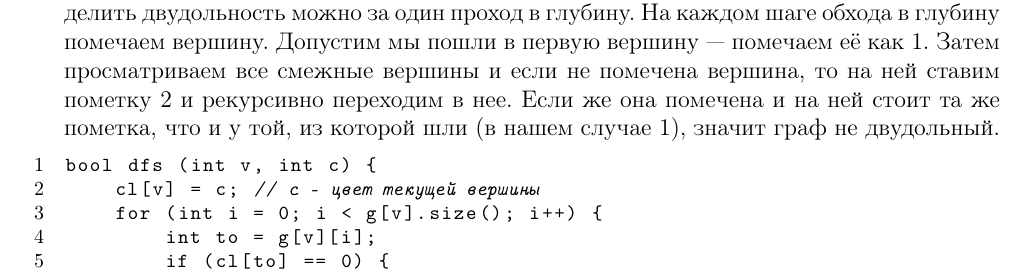
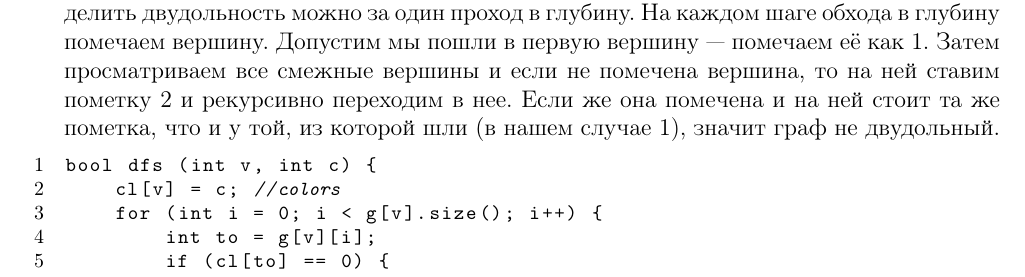
Before and after one commit to NOOBS-DevTeam/acmtips, a LaTeX book (document.tex, which reads tex/02_graph.tex): part of page 9 of 19, cut so that both start at the same text. Compiled offline with pdfLaTeX.

Commit message:
Update 02_graph.tex

```diff
--- a/tex/02_graph.tex
+++ b/tex/02_graph.tex
@@ -108,10 +108,10 @@ bool dfs (int v) {
 Так как граф является двудольным тогда и только тогда, когда все циклы четны, определить двудольность можно за один проход в глубину. На каждом шаге обхода в глубину помечаем вершину. Допустим мы пошли в первую вершину — помечаем её как 1. Затем просматриваем все смежные вершины и если не помечена вершина, то на ней ставим пометку 2 и рекурсивно переходим в нее. Если же она помечена и на ней стоит та же пометка, что и у той, из которой шли (в нашем случае 1), значит граф не двудольный.
 \begin{lstlisting}[language=C++]
 bool dfs (int v, int c) {
-	cl[v] = c; // с - цвет текущей вершины
+	cl[v] = c; //colors
 	for (int i = 0; i < g[v].size(); i++) {
 		int to = g[v][i];
 		if (cl[to] == 0) {
-		    return dfs(to, max(1, (c + 1) \% 2));
+		    return dfs(to, max(1, (c + 1) % 2));
 		}
 		else
```
Also changed, not shown: tex/02_graph.tex (2 more changed lines).
